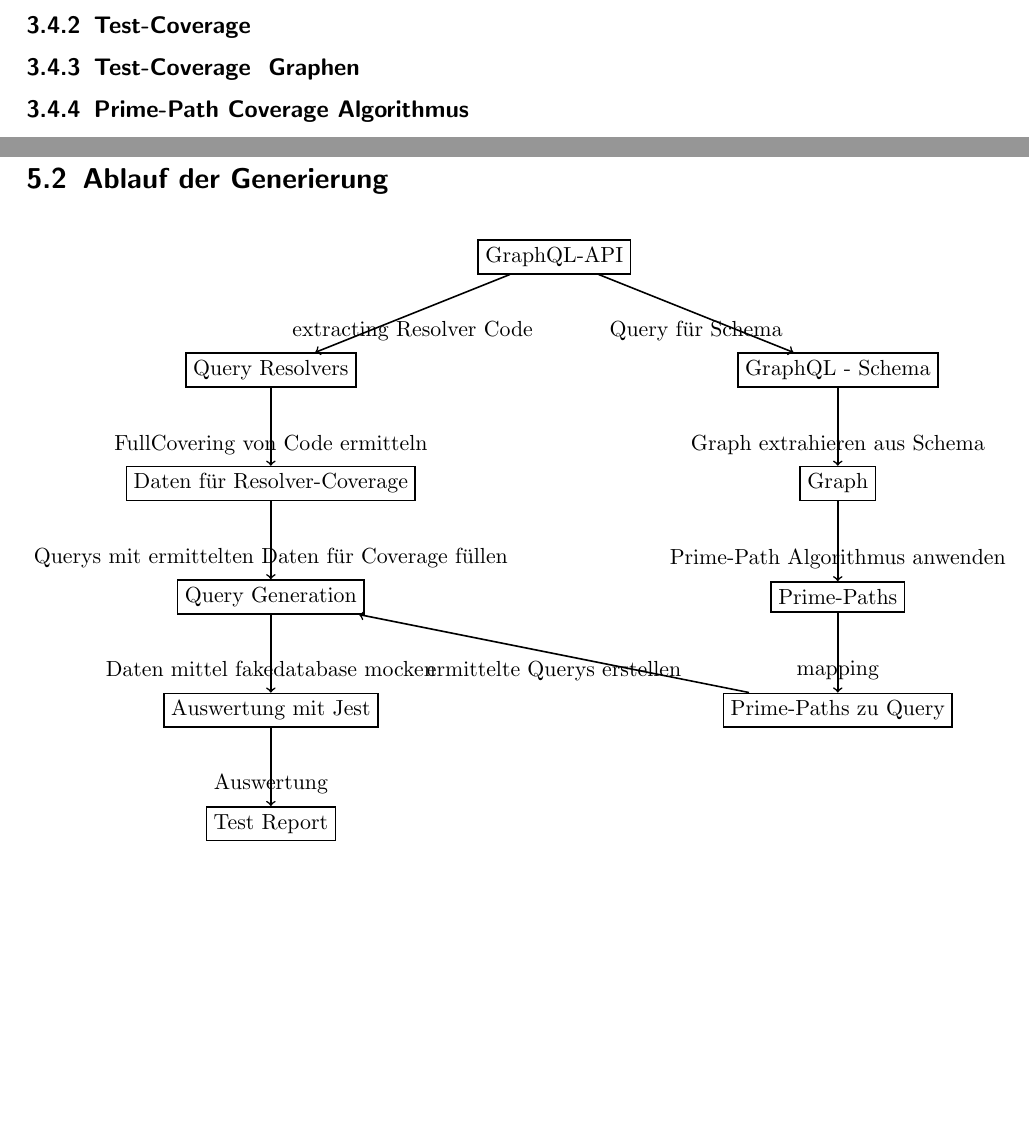
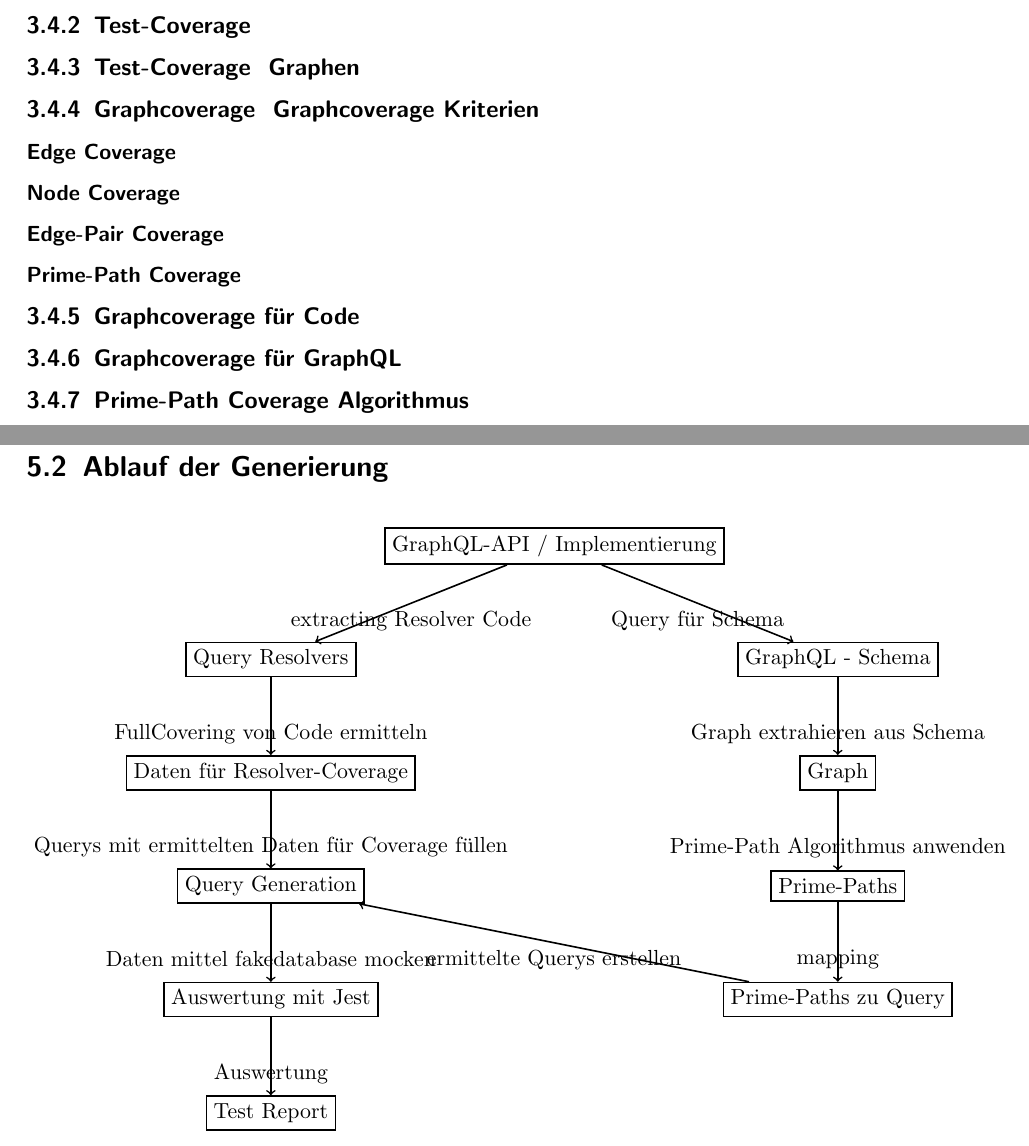
Before and after one commit to gernhard1337/GraphQL-Testautomatisierung, a LaTeX document (latex/abschlussarbeit.tex, which reads latex/content/hauptteil/praxis/praxis.tex, latex/content/hauptteil/theorie/Testen.tex): two parts of pages 16 and 22 of 24, joined at a grey line, cut so that both start at the same text, the shorter picture padded with empty space. Compiled offline with pdfLaTeX.

Commit message:
added theoretical process

```diff
--- a/latex/content/hauptteil/praxis/praxis.tex
+++ b/latex/content/hauptteil/praxis/praxis.tex
@@ -24,7 +24,7 @@ ApolloServer für die Ausführung der GraphQL-Resolver.
 
 \begin{center}
     \begin{tikzpicture}[node distance={15mm}, thick, main/.style = {draw}]
-        \node[main] at (5,10) (1) { GraphQL-API };
+        \node[main] at (5,10) (1) { GraphQL-API / Implementierung };
         \node[main] at (0,8) (2) { Query Resolvers };
         \node[main] at (10,8) (3) { GraphQL - Schema};
         \node[main] at (10,6) (4) { Graph };
--- a/latex/content/hauptteil/theorie/Testen.tex
+++ b/latex/content/hauptteil/theorie/Testen.tex
@@ -23,4 +23,18 @@ das tut was vorgegeben ist.
 
 \subsection{Test-Coverage & Graphen}
 
+\subsection{Graphcoverage & Graphcoverage Kriterien}
+
+\subsubsection{Edge Coverage}
+
+\subsubsection{Node Coverage}
+
+\subsubsection{Edge-Pair Coverage}
+
+\subsubsection{Prime-Path Coverage}
+
+\subsection{Graphcoverage für Code}
+
+\subsection{Graphcoverage für GraphQL}
+
 \subsection{Prime-Path Coverage Algorithmus}
```
Also changed, not shown: out/abschlussarbeit.pdf.
